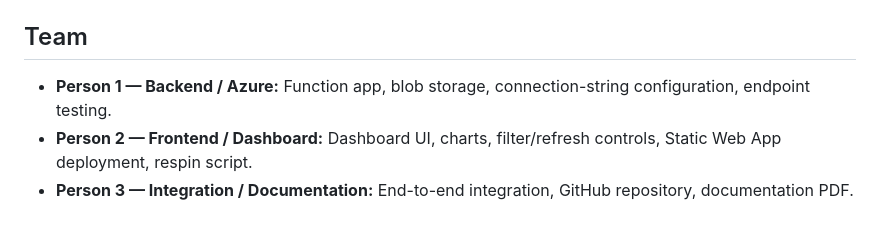
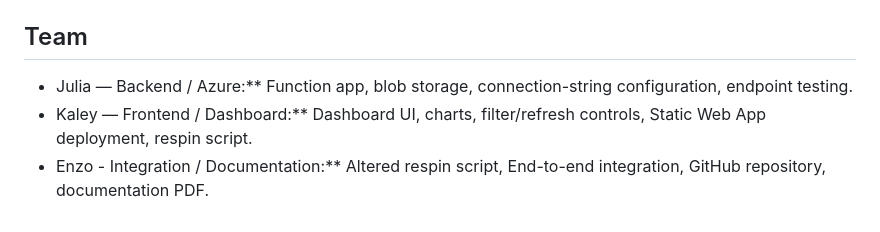
Before and after one commit to Enzodabenzo123/cloud-proj-two, a Markdown page: README.md, the part around the change. Drawn GitHub-style.

```diff
--- a/README.md
+++ b/README.md
@@ -114,9 +114,9 @@ set at the top of the script — bump the suffix letter if a name is ever taken.
 
 ## Team
 
-- **Person 1 — Backend / Azure:** Function app, blob storage, connection-string
+- Julia — Backend / Azure:** Function app, blob storage, connection-string
   configuration, endpoint testing.
-- **Person 2 — Frontend / Dashboard:** Dashboard UI, charts, filter/refresh
+- Kaley — Frontend / Dashboard:** Dashboard UI, charts, filter/refresh
   controls, Static Web App deployment, respin script.
-- **Person 3 — Integration / Documentation:** End-to-end integration, GitHub
+- Enzo -  Integration / Documentation:** Altered respin script, End-to-end integration, GitHub
   repository, documentation PDF.
```
